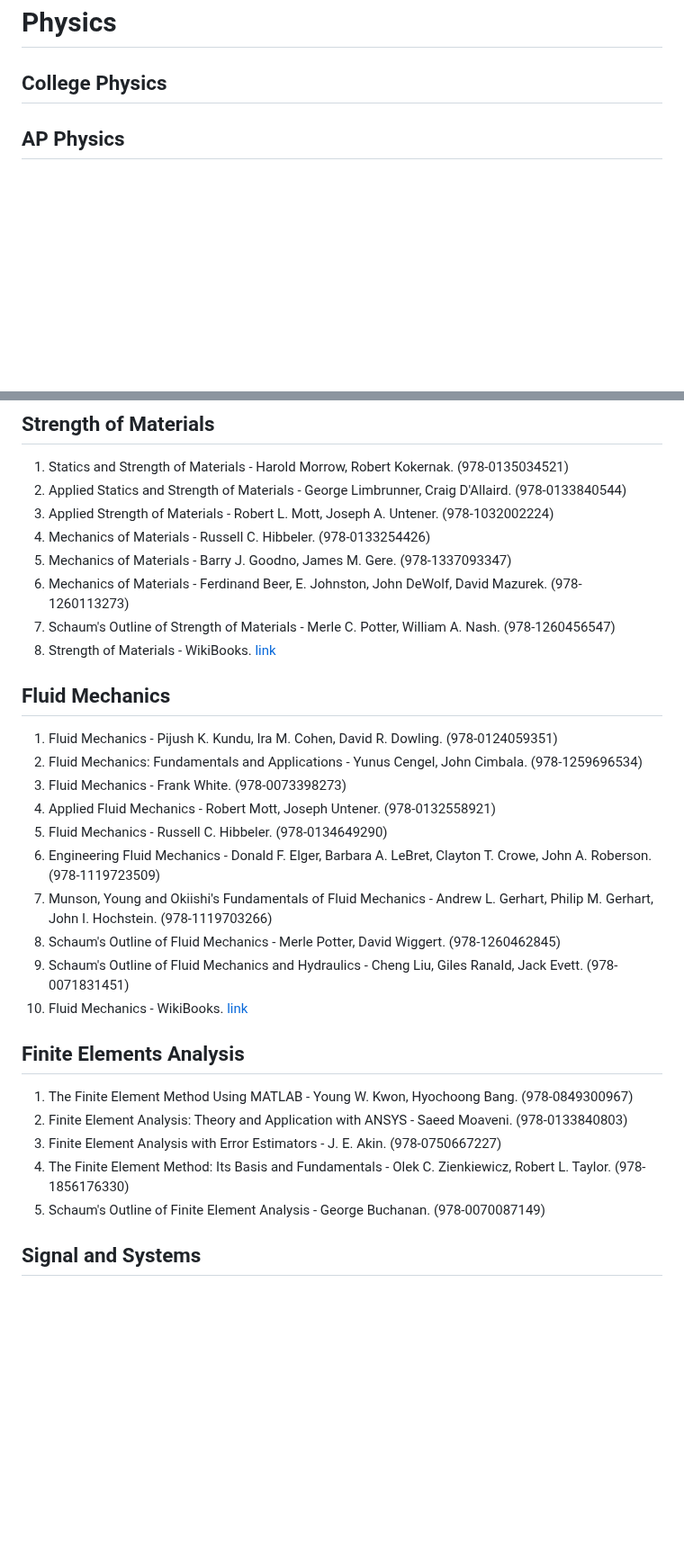
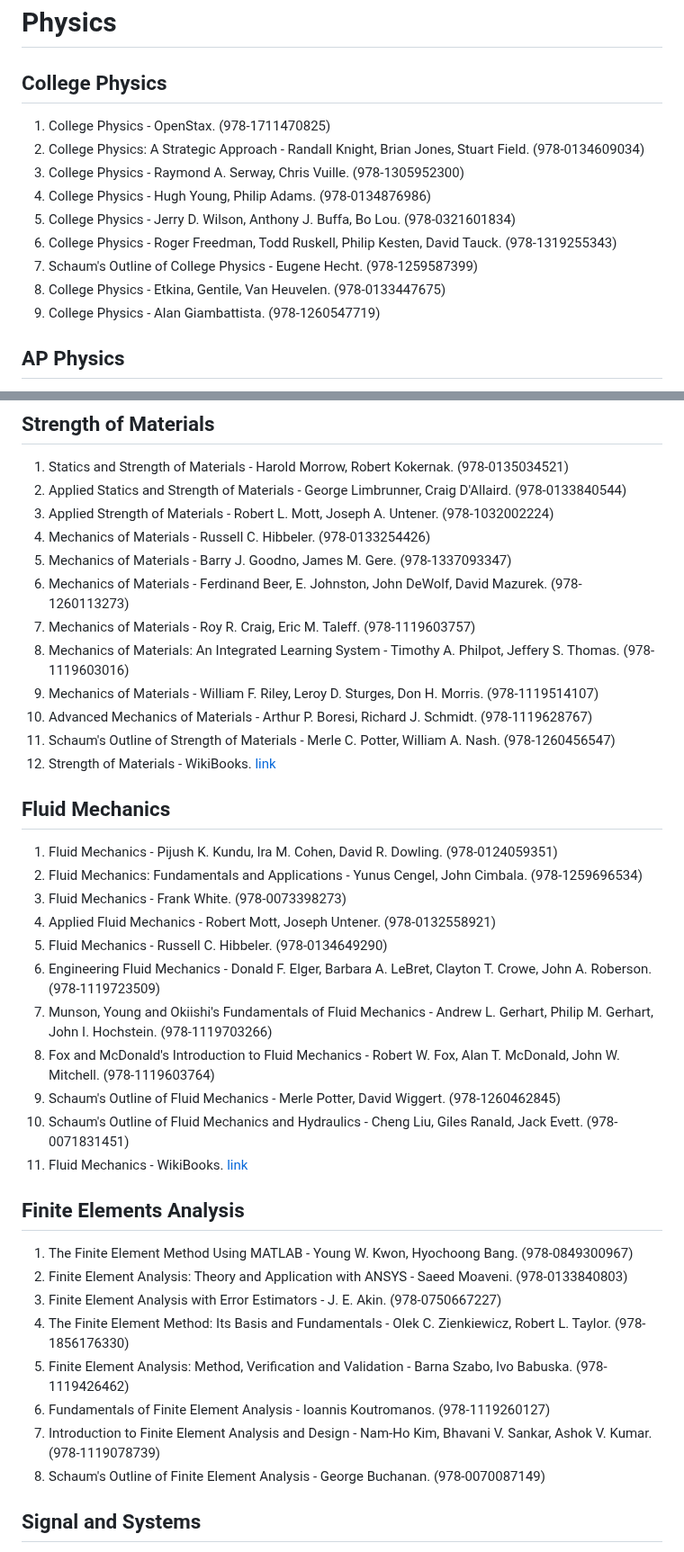
Before and after one commit to nsi6000/handbook, a Markdown page: src/physics.md, 2 parts joined by grey strips. Shown at 90% size. Rendered like a GitHub page; blank space fills up the shorter version.

```diff
--- a/src/physics.md
+++ b/src/physics.md
@@ -1,5 +1,14 @@
 # Physics
 ## College Physics
+1. College Physics - OpenStax. (978-1711470825)
+2. College Physics: A Strategic Approach - Randall Knight, Brian Jones, Stuart Field. (978-0134609034)
+3. College Physics - Raymond A. Serway, Chris Vuille. (978-1305952300)
+4. College Physics - Hugh Young, Philip Adams. (978-0134876986)
+5. College Physics - Jerry D. Wilson, Anthony J. Buffa, Bo Lou. (978-0321601834)
+6. College Physics - Roger Freedman, Todd Ruskell, Philip Kesten, David Tauck. (978-1319255343)
+7. Schaum's Outline of College Physics - Eugene Hecht. (978-1259587399)
+8. College Physics - Etkina, Gentile, Van Heuvelen. (978-0133447675)
+9. College Physics - Alan Giambattista. (978-1260547719)
 ## AP Physics
 1. Barron's AP Physics 1 Premium 2024 - Kenneth Rideout, Jonathan Wolf. (978-1506287935)
 2. Barron's AP Physics 2 Premium 2024 - Kenneth Rideout, Jonathan Wolf. (978-1506288208)
@@ -42,8 +51,12 @@
 4. Mechanics of Materials - Russell C. Hibbeler. (978-0133254426)
 5. Mechanics of Materials - Barry J. Goodno, James M. Gere. (978-1337093347)
 6. Mechanics of Materials - Ferdinand Beer, E. Johnston, John DeWolf, David Mazurek. (978-1260113273)
-7. Schaum's Outline of Strength of Materials - Merle C. Potter, William A. Nash. (978-1260456547)
-8. Strength of Materials - WikiBooks. [link](https://en.wikibooks.org/wiki/Strength_of_Materials)
+7. Mechanics of Materials - Roy R. Craig, Eric M. Taleff. (978-1119603757)
+8. Mechanics of Materials: An Integrated Learning System - Timothy A. Philpot, Jeffery S. Thomas. (978-1119603016)
+9. Mechanics of Materials - William F. Riley, Leroy D. Sturges, Don H. Morris. (978-1119514107)
+10. Advanced Mechanics of Materials - Arthur P. Boresi, Richard J. Schmidt. (978-1119628767)
+11. Schaum's Outline of Strength of Materials - Merle C. Potter, William A. Nash. (978-1260456547)
+12. Strength of Materials - WikiBooks. [link](https://en.wikibooks.org/wiki/Strength_of_Materials)
 ## Fluid Mechanics
 1. Fluid Mechanics - Pijush K. Kundu, Ira M. Cohen, David R. Dowling. (978-0124059351)
 2. Fluid Mechanics: Fundamentals and Applications - Yunus Cengel, John Cimbala. (978-1259696534)
@@ -52,15 +65,19 @@
 5. Fluid Mechanics - Russell C. Hibbeler. (978-0134649290)
 6. Engineering Fluid Mechanics - Donald F. Elger, Barbara A. LeBret, Clayton T. Crowe, John A. Roberson. (978-1119723509)
 7. Munson, Young and Okiishi's Fundamentals of Fluid Mechanics - Andrew L. Gerhart, Philip M. Gerhart, John I. Hochstein. (978-1119703266)
-8. Schaum's Outline of Fluid Mechanics - Merle Potter, David Wiggert. (978-1260462845)
-9. Schaum's Outline of Fluid Mechanics and Hydraulics - Cheng Liu, Giles Ranald, Jack Evett. (978-0071831451)
-10. Fluid Mechanics - WikiBooks. [link](https://en.wikibooks.org/wiki/Fluid_Mechanics)
+8. Fox and McDonald's Introduction to Fluid Mechanics - Robert W. Fox, Alan T. McDonald, John W. Mitchell. (978-1119603764)
+9. Schaum's Outline of Fluid Mechanics - Merle Potter, David Wiggert. (978-1260462845)
+10. Schaum's Outline of Fluid Mechanics and Hydraulics - Cheng Liu, Giles Ranald, Jack Evett. (978-0071831451)
+11. Fluid Mechanics - WikiBooks. [link](https://en.wikibooks.org/wiki/Fluid_Mechanics)
 ## Finite Elements Analysis
 1. The Finite Element Method Using MATLAB - Young W. Kwon, Hyochoong Bang. (978-0849300967)
 2. Finite Element Analysis: Theory and Application with ANSYS - Saeed Moaveni. (978-0133840803)
 3. Finite Element Analysis with Error Estimators - J. E. Akin. (978-0750667227)
 4. The Finite Element Method: Its Basis and Fundamentals - Olek C. Zienkiewicz, Robert L. Taylor. (978-1856176330)
-5. Schaum's Outline of Finite Element Analysis - George Buchanan. (978-0070087149)
+5. Finite Element Analysis: Method, Verification and Validation - Barna Szabo, Ivo Babuska. (978-1119426462)
+6. Fundamentals of Finite Element Analysis - Ioannis Koutromanos. (978-1119260127)
+7. Introduction to Finite Element Analysis and Design - Nam-Ho Kim, Bhavani V. Sankar, Ashok V. Kumar. (978-1119078739)
+8. Schaum's Outline of Finite Element Analysis - George Buchanan. (978-0070087149)
 ## Signal and Systems
 1. Signals and Systems - Simon Haykin, Barry Van Veen. (978-0471707899)
 2. Signals and Systems - Alan V. Oppenheim, Alan S. Willsky, S. Hamid Nawab. (978-0138147570)
```
